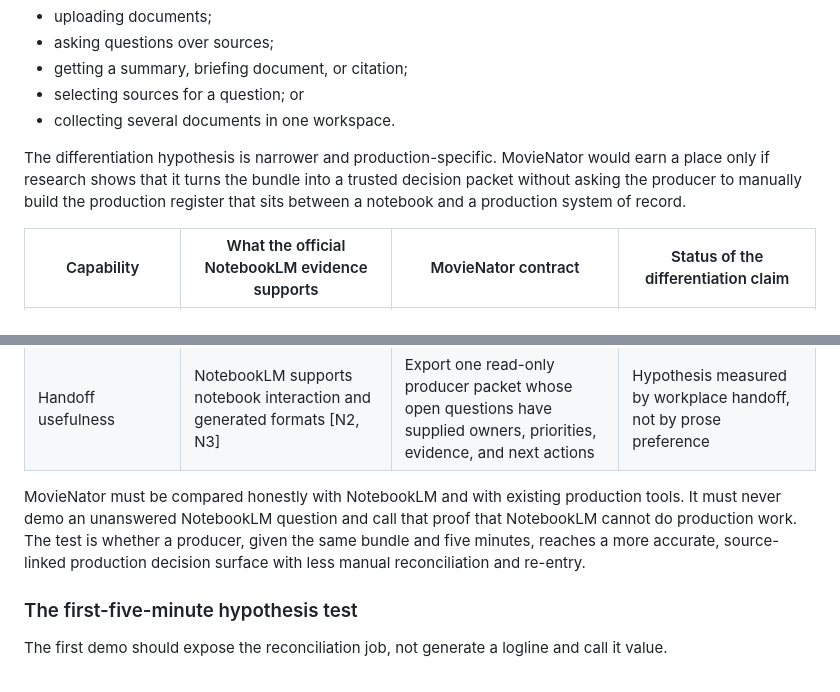
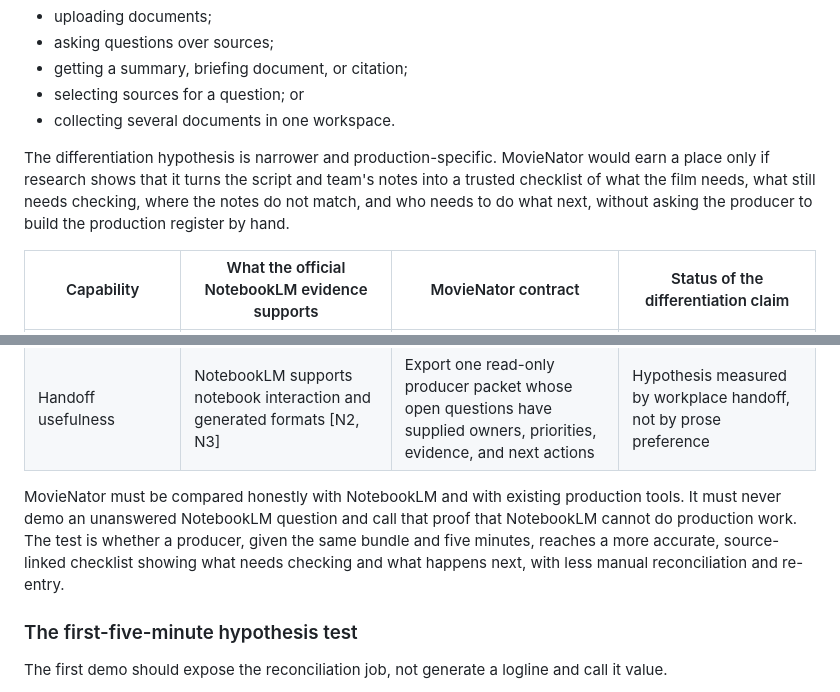
Before and after one commit to jacksonlohxt/MovieNator, a Markdown page: README.md, 2 parts joined by grey strips. GitHub-like rendering.

```diff
--- a/README.md
+++ b/README.md
@@ -166,7 +177,7 @@ MovieNator must therefore not sell these as differentiation:
 - selecting sources for a question; or
 - collecting several documents in one workspace.
 
-The differentiation hypothesis is narrower and production-specific. MovieNator would earn a place only if research shows that it turns the bundle into a trusted decision packet without asking the producer to manually build the production register that sits between a notebook and a production system of record.
+The differentiation hypothesis is narrower and production-specific. MovieNator would earn a place only if research shows that it turns the script and team's notes into a trusted checklist of what the film needs, what still needs checking, where the notes do not match, and who needs to do what next, without asking the producer to build the production register by hand.
 
 | Capability | What the official NotebookLM evidence supports | MovieNator contract | Status of the differentiation claim |
 |---|---|---|---|
@@ -177,7 +188,7 @@ The differentiation hypothesis is narrower and production-specific. MovieNator w
 | Operational status safety | The cited official pages establish source-grounded assistance, not a production status authority | Never turn a screenplay location into a booking, a named actor into availability, a stunt into approval, or a cost driver into a budget amount | MovieNator safety requirement, not a claim about NotebookLM behavior |
 | Handoff usefulness | NotebookLM supports notebook interaction and generated formats [N2, N3] | Export one read-only producer packet whose open questions have supplied owners, priorities, evidence, and next actions | Hypothesis measured by workplace handoff, not by prose preference |
 
-MovieNator must be compared honestly with NotebookLM and with existing production tools. It must never demo an unanswered NotebookLM question and call that proof that NotebookLM cannot do production work. The test is whether a producer, given the same bundle and five minutes, reaches a more accurate, source-linked production decision surface with less manual reconciliation and re-entry.
+MovieNator must be compared honestly with NotebookLM and with existing production tools. It must never demo an unanswered NotebookLM question and call that proof that NotebookLM cannot do production work. The test is whether a producer, given the same bundle and five minutes, reaches a more accurate, source-linked checklist showing what needs checking and what happens next, with less manual reconciliation and re-entry.
 
 ### The first-five-minute hypothesis test
 
```
Also changed, not shown: other parts of README.md (+59 -26 lines), docs/prd.md (+48 -24 lines).
